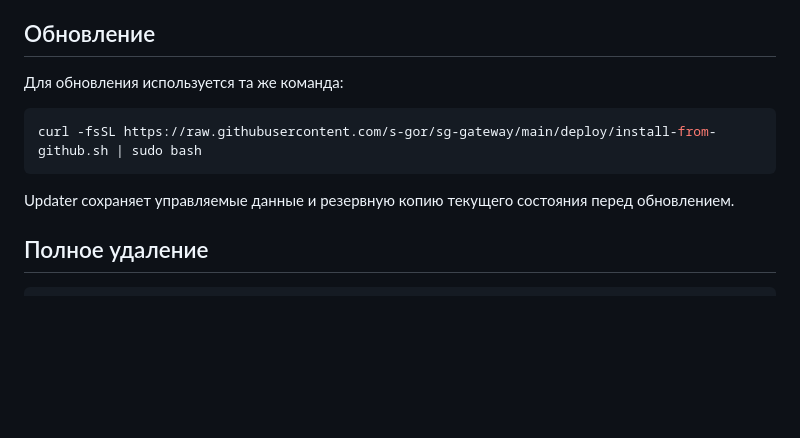
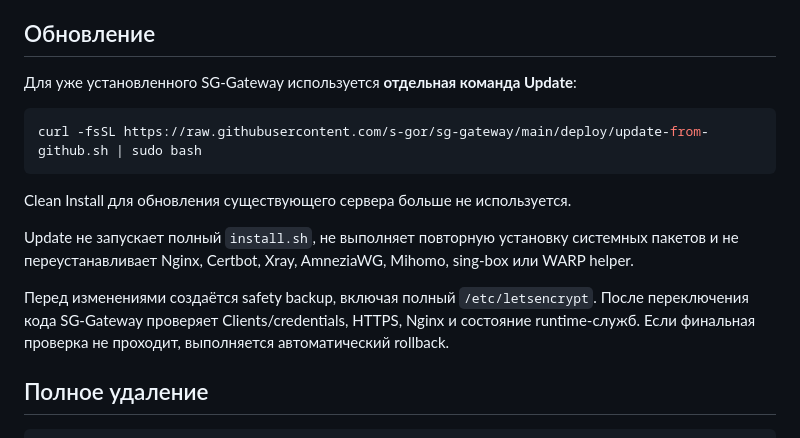
Before and after one commit to s-gor/sg-gateway, a Markdown page: README.md, the part around one of its changes. Drawn GitHub-style; blank space fills up the shorter version.

````diff
--- a/README.md
+++ b/README.md
@@ -632,13 +666,17 @@ curl -fsSL https://raw.githubusercontent.com/s-gor/sg-gateway/main/deploy/instal
 
 ## Обновление
 
-Для обновления используется та же команда:
+Для уже установленного SG-Gateway используется **отдельная команда Update**:
 
 ```bash
-curl -fsSL https://raw.githubusercontent.com/s-gor/sg-gateway/main/deploy/install-from-github.sh | sudo bash
+curl -fsSL https://raw.githubusercontent.com/s-gor/sg-gateway/main/deploy/update-from-github.sh | sudo bash
 ```
 
-Updater сохраняет управляемые данные и резервную копию текущего состояния перед обновлением.
+Clean Install для обновления существующего сервера больше не используется.
+
+Update не запускает полный `install.sh`, не выполняет повторную установку системных пакетов и не переустанавливает Nginx, Certbot, Xray, AmneziaWG, Mihomo, sing-box или WARP helper.
+
+Перед изменениями создаётся safety backup, включая полный `/etc/letsencrypt`. После переключения кода SG-Gateway проверяет Clients/credentials, HTTPS, Nginx и состояние runtime-служб. Если финальная проверка не проходит, выполняется автоматический rollback.
 
 ## Полное удаление
 
````
Also changed, not shown: other parts of README.md (+40 -6 lines), CHANGELOG.md (+4 -0 lines), docs/INSTALLATION.md (+24 -2 lines).
